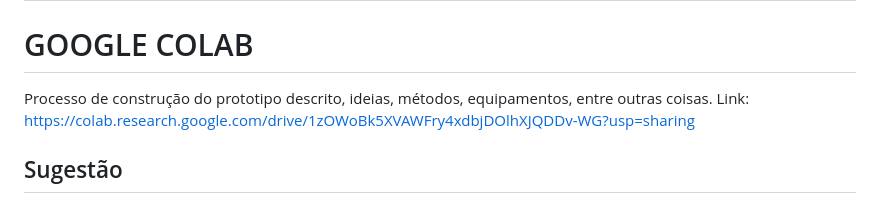
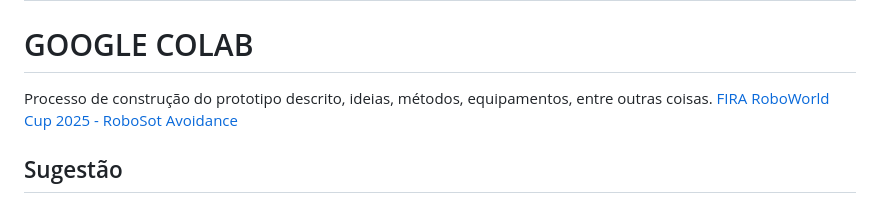
Before and after one commit to Filipe794/Fira-CyberSquad, a Markdown page: README.md, the part around the change. Rendered like a GitHub page.

Commit message:
docs: fix url for google colab

```diff
--- a/README.md
+++ b/README.md
@@ -2,7 +2,7 @@
 
 # GOOGLE COLAB
 Processo de construção do prototipo descrito, ideias, métodos, equipamentos, entre outras coisas.
-Link: [https://colab.research.google.com/drive/1zOWoBk5XVAWFry4xdbjDOlhXJQDDv-WG?usp=sharing](url)
+[FIRA RoboWorld Cup 2025 - RoboSot Avoidance](https://colab.research.google.com/drive/1zOWoBk5XVAWFry4xdbjDOlhXJQDDv-WG?usp=sharing)
 
 ## Sugestão
 As implementações, melhorias e observações estão marcadas com comentários "TODO". Para ficar mais fácil de encontrá-los estou utilizando a extensão do VsCode - Todo Tree.
```
